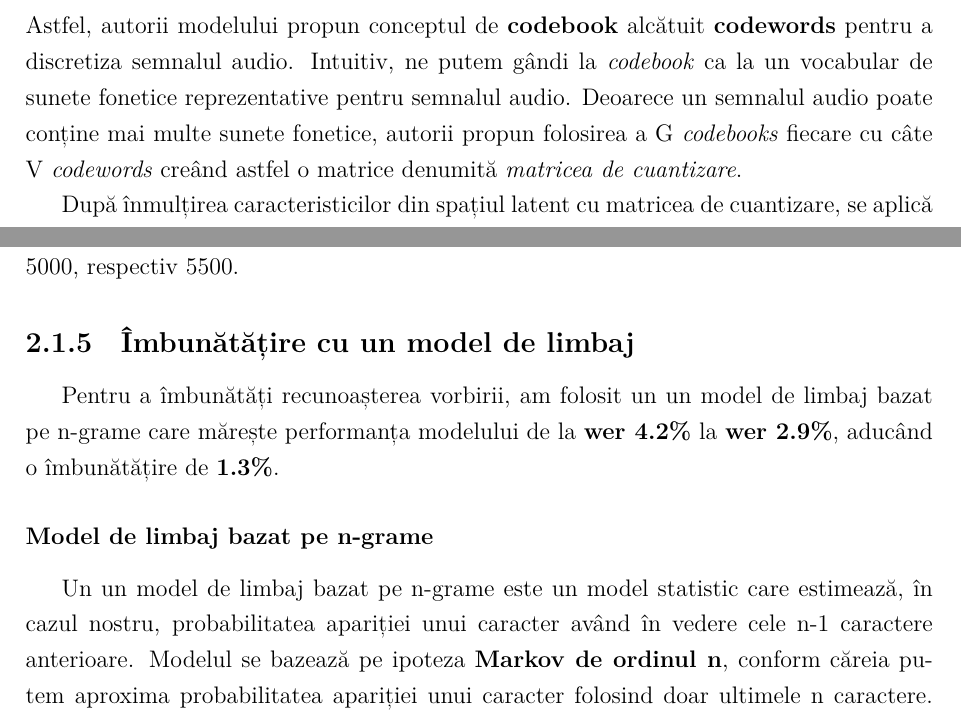
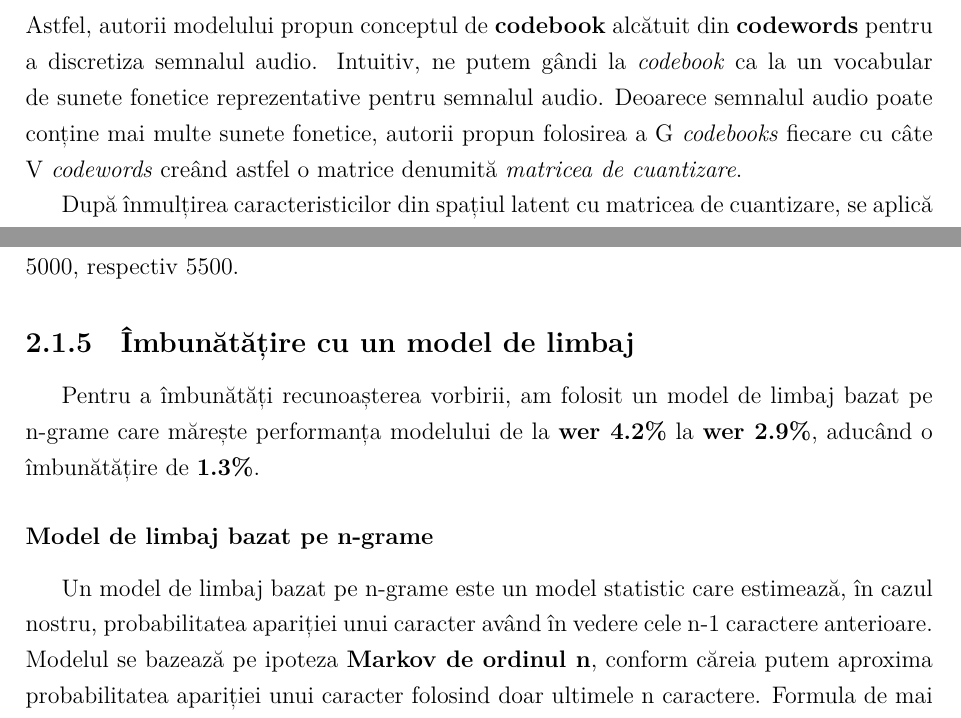
Before and after one commit to trifangrobert/seek-clip, a LaTeX thesis (docs/main.tex, which reads docs/2-inteligenta-artificiala.tex): two parts of pages 12 and 16 of 58, joined at a grey line, cut so that both start at the same text. Compiled offline with LuaLaTeX.

Commit message:
docs typos

```diff
--- a/docs/2-inteligenta-artificiala.tex
+++ b/docs/2-inteligenta-artificiala.tex
@@ -153,9 +153,9 @@ oferind o reprezentare contextuală cât mai bună a semnalului audio.
 \vspace{1em}
 Din cauza naturii continue a semnalului audio, modelul \textit{wav2vec 2.0} nu poate folosi în mod direct
 un vocabular discret de simboluri, așa cum întâlnim în limbajul scris. Astfel, autorii modelului propun
-conceptul de \textbf{codebook} alcătuit \textbf{codewords} pentru a discretiza semnalul audio. Intuitiv,
+conceptul de \textbf{codebook} alcătuit din \textbf{codewords} pentru a discretiza semnalul audio. Intuitiv,
 ne putem gândi la \textit{codebook} ca la un vocabular de sunete fonetice reprezentative pentru semnalul
-audio. Deoarece un semnalul audio poate conține mai multe sunete fonetice, autorii propun folosirea
+audio. Deoarece semnalul audio poate conține mai multe sunete fonetice, autorii propun folosirea
 a G \textit{codebooks} fiecare cu câte V \textit{codewords} creând astfel o matrice denumită \textit{matricea
 de cuantizare}.
 \par
@@ -409,12 +409,12 @@ la pasul 5000, respectiv 5500.
 % - eventual fa discutie si despre fix spelling
 
 \subsection{Îmbunătățire cu un model de limbaj}
-Pentru a îmbunătăți recunoașterea vorbirii, am folosit un un model de limbaj bazat pe n-grame care
+Pentru a îmbunătăți recunoașterea vorbirii, am folosit un model de limbaj bazat pe n-grame care
 mărește performanța modelului de la \textbf{wer 4.2\%}  la \textbf{wer 2.9\%}, aducând
 o îmbunătățire de \textbf{1.3\%}.
 
 \subsubsection{Model de limbaj bazat pe n-grame}
-Un un model de limbaj bazat pe n-grame este un model statistic care estimează, în cazul nostru, probabilitatea
+Un model de limbaj bazat pe n-grame este un model statistic care estimează, în cazul nostru, probabilitatea
 apariției unui caracter având în vedere cele n-1 caractere anterioare. Modelul se bazează pe
 ipoteza \textbf{Markov de ordinul n}, conform căreia putem aproxima probabilitatea apariției unui caracter
 folosind doar ultimele n caractere. Formula de mai jos ilustrează această idee:
```
Also changed, not shown: docs/3-inginerie-software.tex (+2 -2 lines), docs/main.pdf, docs/2-inteligenta-artificiala.tex (10 more changed lines).
